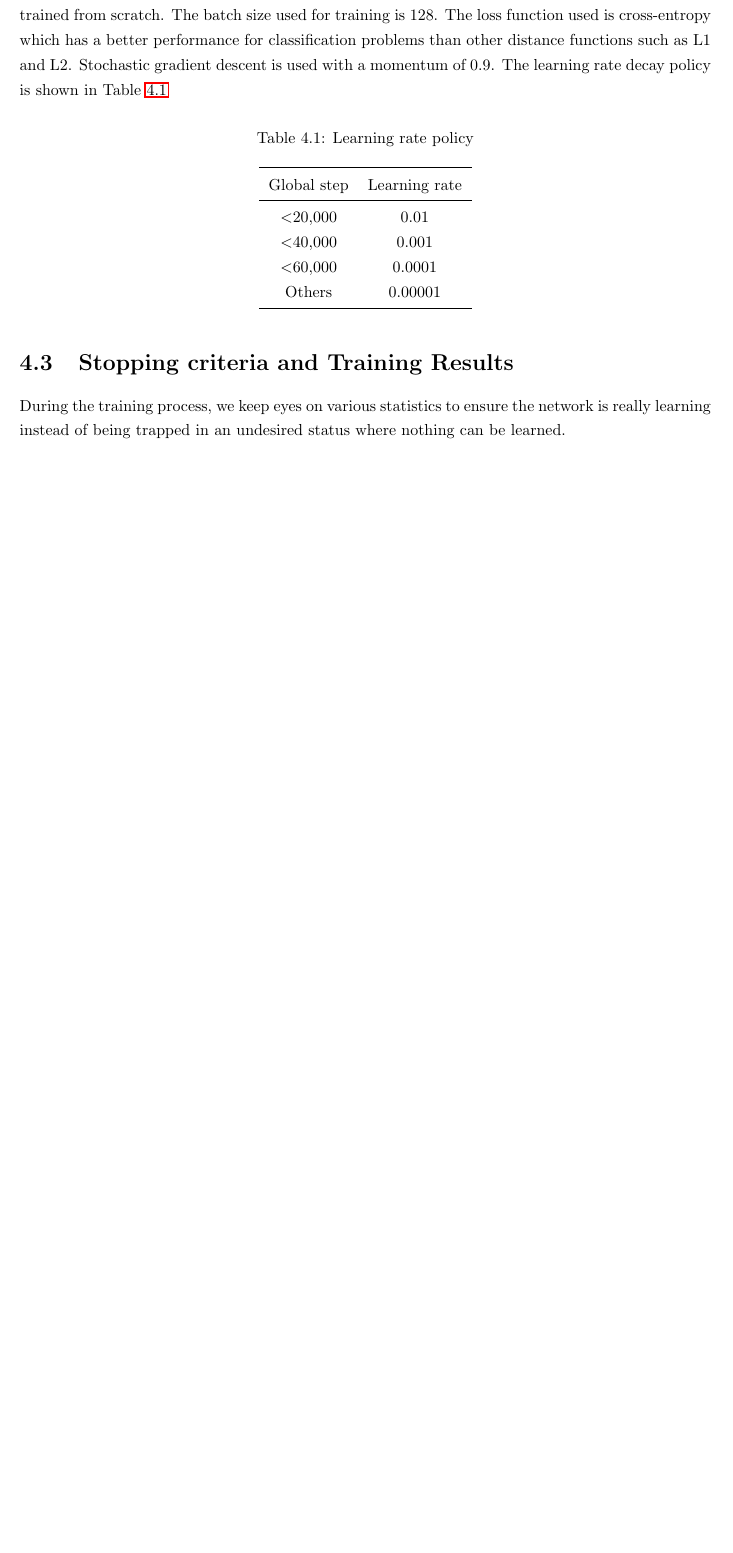
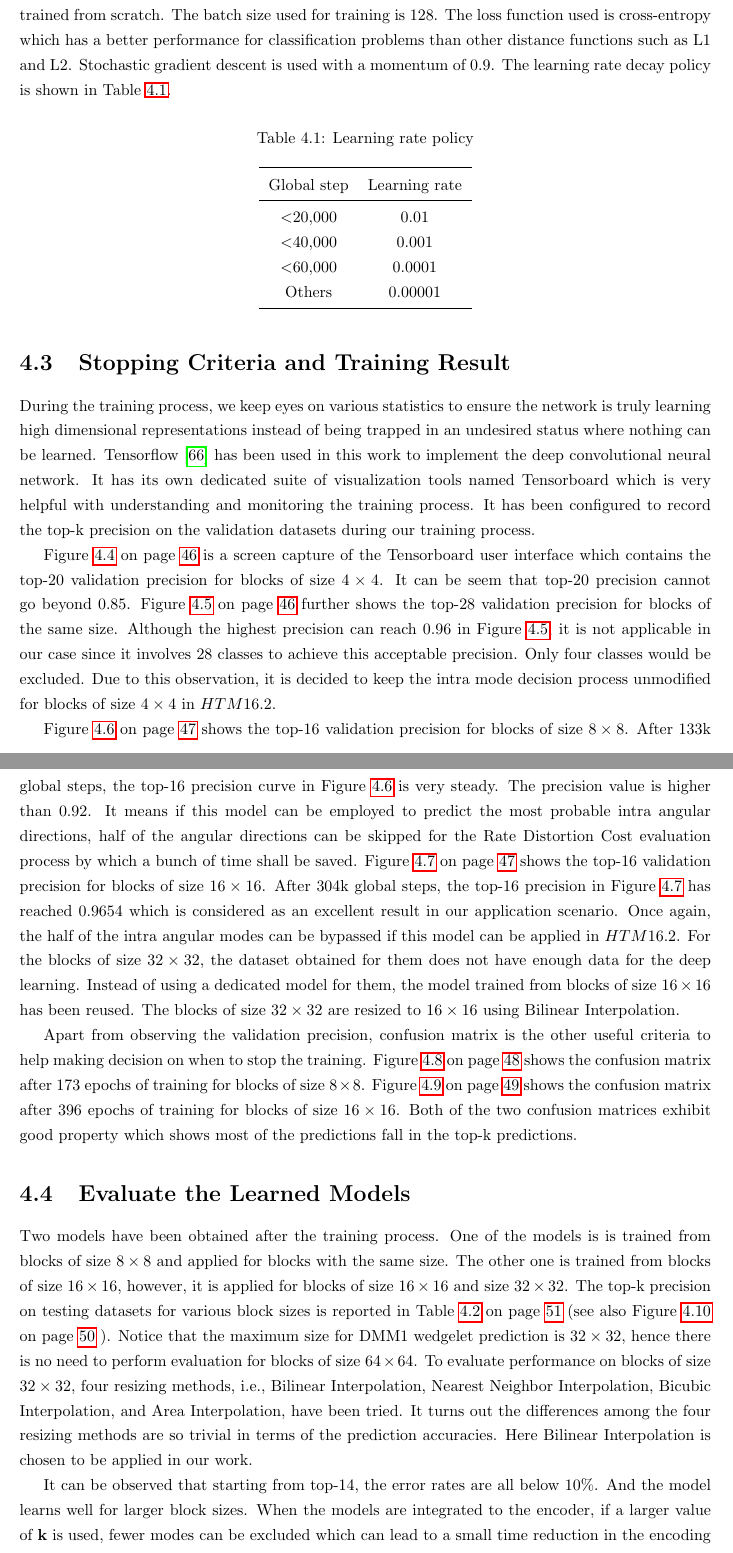
Before and after one commit to PharrellWANG/pharrell-master-thesis, a LaTeX thesis (src/main.tex, which reads src/Chapters/chapter4.tex): part of page 53 of 62 before the commit and two parts of pages 53 and 54 of 68 after it, the two joined at a grey line, cut so that both start at the same text, the shorter picture padded with empty space. Compiled offline with pdfLaTeX.

Commit message:
chapter 4 updated

```diff
--- a/src/Chapters/chapter4.tex
+++ b/src/Chapters/chapter4.tex
@@ -192,88 +192,88 @@ Table~\ref{tab:lr-policy}
 %  0.01 (<20k), 0.001 (<40k), 0.0001 (<60k), 0.00001 (else).
 
 
-\section{Stopping criteria and Training Results}\label{sec:training}
+\section{Stopping Criteria and Training Result}\label{sec:training}
 During the training process, we keep eyes on
 various statistics to ensure the network is
-really learning instead of being trapped
+truly learning high dimensional representations
+instead of being trapped
 in an undesired status where nothing can be
 learned.
-%Welcome to this \LaTeX{} Thesis Template, a beautiful and easy to use template for writing a thesis using the \LaTeX{} typesetting system.
-%
-%If you are writing a thesis (or will be in the future) and its subject is technical or mathematical (though it doesn't have to be), then creating it in \LaTeX{} is highly recommended as a way to make sure you can just get down to the essential writing without having to worry over formatting or wasting time arguing with your word processor.
-%
-%\LaTeX{} is easily able to~\parencite{RN93} professionally typeset documents that run to hundreds or thousands of pages long. With simple mark-up commands, it automatically sets out the table of contents, margins, page headers and footers and keeps the formatting consistent and beautiful. One of its main strengths is the way it can easily typeset mathematics, even \emph{heavy} mathematics. Even if those equations are the most horribly twisted and most difficult mathematical problems that can only be solved on a super-computer, you can at least count on \LaTeX{} to make them look stunning.
-%
-%%----------------------------------------------------------------------------------------
-%
-%\section{Welcome and Thanku}\label{sec:welome}
-%Welcome to this \LaTeX{} Thesis Template, a beautiful and easy to use template for writing a thesis using the \LaTeX{} typesetting system.
-%
-%If you are writing a thesis (or will be in the future) and its subject is technical or mathematical (though it doesn't have to be), then creating it in \LaTeX{} is highly recommended as a way to make sure you can just get down to the essential writing without having to worry over formatting or wasting time arguing with your word processor.
-%
-%\LaTeX{} is easily able to professionally typeset documents that run to hundreds or thousands of pages long. With simple mark-up commands, it automatically sets out the table of contents, margins, page headers and footers and keeps the formatting consistent and beautiful. One of its main strengths is the way it can easily typeset mathematics, even \emph{heavy} mathematics. Even if those equations are the most horribly twisted and most difficult mathematical problems that can only be solved on a super-computer, you can at least count on \LaTeX{} to make them look stunning.
-%
-%%----------------------------------------------------------------------------------------
-%
-%\section{Welcome and ThYou}\label{sec:weome}
-%Welcome to this \LaTeX{} Thesis Template~\parencite{Reference1}, a beautiful and easy to use template for writing a thesis using the \LaTeX{} typesetting system.
-%
-%If you are writing a thesis (or will be in the future) and its subject is technical or mathematical (though it doesn't have to be), then creating it in \LaTeX{} is highly recommended as a way to make sure you can just get down to the essential writing without having to worry over formatting or wasting time arguing with your word processor.
-%
-%\LaTeX{} is easily able to professionally typeset documents that run to hundreds or thousands of pages long. With simple mark-up commands, it automatically sets out the table of contents, margins, page headers and footers and keeps the formatting consistent and beautiful. One of its main strengths is the way it can easily typeset mathematics, even \emph{heavy} mathematics. Even if those equations are the most horribly twisted and most difficult mathematical problems that can only be solved on a super-computer, you can at least count on \LaTeX{} to make them look stunning.
-%
-%%----------------------------------------------------------------------------------------
-%
-%\section{Welcome and Thau}\label{sec:welcoe}
-%Welcome to this \LaTeX{} Thesis Template, a beautiful and easy to use template for writing a thesis using the \LaTeX{} typesetting system.
-%
-%If you are
-%\begin{table}
-%
-%    \label{tab:treatments}
-%    \centering
-%%    \begin{tabular}{l l l}
-%%        \toprule
-%%        \tabhead{Groups} & \tabhead{Treatment X} & \tabhead{Treatment Y} \\
-%%        \midrule
-%%        1 & 0.2 & 0.8\\
-%%        2 & 0.17 & 0.7\\
-%%        3 & 0.24 & 0.75\\
-%%        4 & 0.68 & 0.3\\
-%%        \bottomrule\\
-%%    \end{tabular}
-%    \begin{tabular}{c r @{.} l}
-%        Pi expression       &
-%        \multicolumn{2}{c}{Value} \\
-%        \hline
-%        $\pi$               & 3&1416  \\
-%        $\pi^{\pi}$         & 36&46   \\
-%        $(\pi^{\pi})^{\pi}$ & 80662&7 \\
-%    \end{tabular}
-%    \caption{The effects of treatments X and Y on the four groups studied.}
-%\end{table}
-%writing a thesis (or will be in the future) and its subject is technical or mathematical (though it doesn't have to be), then creating it in \LaTeX{} is highly recommended as a way to make sure you can just get down to the essential writing without having to worry over formatting or wasting time arguing with your word processor.
-%
-%\LaTeX{} is easily able to professionally typeset documents that run to hundreds or thousands of pages long. With simple mark-up commands, it automatically sets out the table of contents, margins, page headers and footers and keeps the formatting consistent and beautiful. One of its main strengths is the way it can easily typeset mathematics, even \emph{heavy} mathematics. Even if those equations are the most horribly twisted and most difficult mathematical problems that can only be solved on a super-computer, you can at least count on \LaTeX{} to make them look stunning.
-%
-%%----------------------------------------------------------------------------------------
-%
-%\section{Welcome and Tnk You}\label{sec:wlcome}
-%Welcome to this \LaTeX{} Thesis Template, a beautiful and easy to use template for writing a thesis using the \LaTeX{} typesetting system.
-%
-%If you are writing a thesis.
-%
-%%\begin{verbatim}
-%\begin{figure}
-%    \centering
-%    \includegraphics{Figures/Electron}
-%    %    \decoRule
-%    \caption[An Electron]{An electron (artist's impression).}
-%    \label{fig:Electron}
-%\end{figure}
-%%\end{verbatim}
-%(or will be in the future) and its subject is technical or mathematical (though it doesn't have to be), then creating it in \LaTeX{} is highly recommended as a way to make sure you can just get down to the essential writing without having to worry over formatting or wasting time arguing with your word processor.
-%
-%\LaTeX{} is easily able to professionally typeset documents that run to hundreds or thousands of pages long. With simple mark-up commands, it automatically sets out the table of contents, margins, page headers and footers and keeps the formatting consistent and beautiful. One of its main strengths is the way it can easily typeset mathematics, even \emph{heavy} mathematics. Even if those equations are the most horribly twisted and most difficult mathematical problems that can only be solved on a super-computer, you can at least count on \LaTeX{} to make them look stunning.
-%
-%%----------------------------------------------------------------------------------------
+Tensorflow~\parencite{tensorflow2015-whitepaper} has
+been used in this work to implement the
+deep convolutional neural network.
+It has its own dedicated suite of visualization
+tools named Tensorboard which is very helpful
+with understanding and monitoring the training process.
+It has been configured to record the top-k precision
+on the validation datasets during our training process.
+
+Figure~\ref{fig:top20for4times4}
+on page~\pageref{fig:top20for4times4}
+is a screen capture
+of the Tensorboard user interface which contains the
+top-20 validation precision for blocks of size \(4\times4\).
+It can be seem that top-20 precision cannot go
+beyond \(0.85\).
+Figure~\ref{fig:top28for4times4}
+on page~\pageref{fig:top28for4times4}
+further shows the
+top-28 validation precision for blocks of the same size.
+Although the highest precision can reach \(0.96\)
+in Figure~\ref{fig:top28for4times4}, it is not applicable
+in our case since it involves 28 classes to achieve this
+acceptable precision.
+Only four classes would be excluded.
+Due to this observation, it is decided to
+keep the intra mode decision process unmodified for
+blocks of size \(4\times4\) in \(HTM16.2\).
+
+Figure~\ref{fig:top16for8times8}
+on page~\pageref{fig:top16for8times8}
+shows the
+top-16 validation precision for blocks of size \(8\times8\).
+After 133k global steps, the top-16 precision curve in
+Figure~\ref{fig:top16for8times8} is very steady.
+The precision value is higher than \(0.92\).
+It means if this model can be employed to predict the
+most probable intra angular directions,
+half of the angular directions can be skipped for
+the Rate Distortion Cost evaluation process by which
+a bunch of time shall be saved.
+Figure~\ref{fig:top16for16times16}
+on page~\pageref{fig:top16for16times16}
+shows the
+top-16 validation precision for blocks
+of size \(16\times16\).
+After 304k global steps, the top-16 precision in
+Figure~\ref{fig:top16for16times16} has reached
+\(0.9654\) which is considered as an excellent
+result in our application scenario.
+Once again, the half of the intra angular modes
+can be bypassed if this model can be applied
+in \(HTM16.2\).
+For the blocks of size \(32\times32\),
+the dataset obtained for them does not
+have enough data
+for the deep learning.
+Instead of using a dedicated model for them,
+the model trained from blocks of
+size \(16\times16\) has been reused.
+The blocks of size \(32\times32\) are resized
+to \(16\times16\) using Bilinear Interpolation.
+
+Apart from observing the validation precision,
+confusion matrix is the other useful criteria
+to help making decision on when to stop the
+training.
+Figure~\ref{fig:cm8times8}
+on page~\pageref{fig:cm8times8} shows the confusion
+matrix after 173 epochs of training for blocks
+of size \(8\times8\).
+Figure~\ref{fig:cm16times16}
+on page~\pageref{fig:cm16times16} shows the confusion
+matrix after 396 epochs of training for blocks
+of size \(16\times16\).
+Both of the two confusion matrices exhibit
+good property which shows most of the predictions
+fall in the top-k predictions.
@@ -279,0 +284,2 @@ learned.
+    \caption[Top-20 precision on validation dataset for blocks of size \(4\times4\)]{
+        Top-20 precision on validation dataset for blocks of size \(4\times4\).
@@ -279,0 +293,2 @@ learned.
+    \caption[Top-28 precision on validation dataset for blocks of size \(4\times4\)]{
+        Top-28 precision on validation dataset for blocks of size \(4\times4\).
@@ -279,0 +302,2 @@ learned.
+    \caption[Top-16 precision on validation dataset for blocks of size \(8\times8\)]{
+        Top-16 precision on validation dataset for blocks of size \(8\times8\).
@@ -279,0 +311,2 @@ learned.
+    \caption[Top-16 precision on validation dataset for blocks of size \(16\times16\)]{
+        Top-16 precision on validation dataset for blocks of size \(16\times16\).
@@ -279,0 +327,41 @@ learned.
+    \caption[Top-k precision on testing datasets for each block size]
+    {Top-k precision on testing datasets for each block size}\label{fig:cm16times16}
+\end{figure}
+
+\section{Evaluate the Learned Models}\label{sec:eval-section}
+Two models have been obtained after the training process.
+One of the models is is trained from blocks of size \(8\times8\) and
+applied for blocks with the same size.
+The other one is trained from blocks of size \(16\times16\), however,
+it is applied for blocks of size \(16\times16\) and size \(32\times32\).
+The top-k precision on testing datasets for various
+block sizes is reported in
+Table~\ref{tab:valprecision}
+on page~\pageref{tab:valprecision}
+(see also Figure~\ref{fig:topkPrecisions}
+on page~\pageref{fig:topkPrecisions}
+).
+Notice that the maximum size for DMM1 wedgelet prediction
+is \(32\times32\), hence there is no need to perform evaluation
+for blocks of size \(64\times64\).
+To evaluate performance on blocks of size \(32\times32\),
+four resizing methods, i.e., Bilinear Interpolation,
+Nearest Neighbor Interpolation,
+Bicubic Interpolation, and
+Area Interpolation,
+have been tried.
+It turns out the differences among
+the four resizing methods are so trivial
+in terms of the prediction accuracies.
+Here Bilinear Interpolation
+is chosen to be applied in our work.
+
+It can be observed that starting from top-14,
+the error rates are all below \(10\% \).
+And the model learns well for larger block sizes.
+When the models are integrated to the encoder,
+if a larger value of \(\mathbf{k}\) is used,
+fewer modes can be excluded which can
+lead to a small time reduction in the encoding process.
+In the contrary, if smaller value of \(\mathbf{k}\) is used,
+the prediction accuracy may not be high enough
@@ -279,0 +407,3 @@ learned.
+    \caption[Top-k precision on testing datasets for each block size]
+    {Top-k precision on testing datasets for each block size}\label{fig:topkPrecisions}
+\end{figure}
```
Also changed, not shown: src/Chapters/chapter2.tex (+1 -1 lines), src/Chapters/chapter3.tex (+3 -3 lines), src/main.tex (+1 -1 lines), src/mybib.bib (+48 -0 lines), src/Figures/blk-16--top-16.png (added), src/Figures/blk-4--top-20.png (added), src/Figures/blk-4--top-28.png (added), src/Figures/blk-8--top-16.png (added), src/Figures/blk16-top16.png (added), src/Figures/confusion-matrix/08-kpt-133049.eps (added), src/Figures/confusion-matrix/16-kpt-304857.eps (added), src/Figures/topkPrecisions.pdf (added), src/Chapters/chapter4.tex (84 more changed lines).
